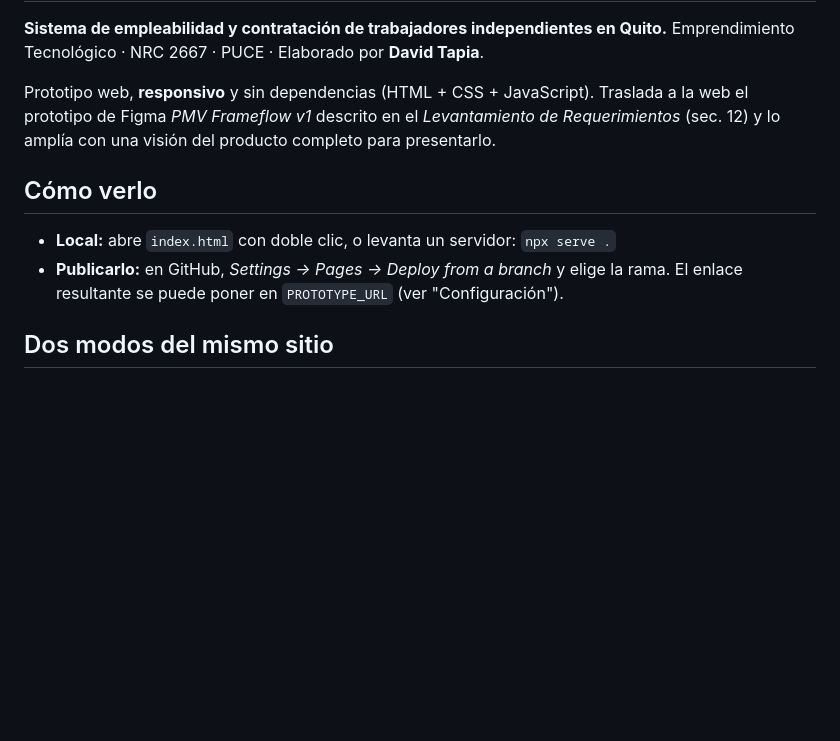
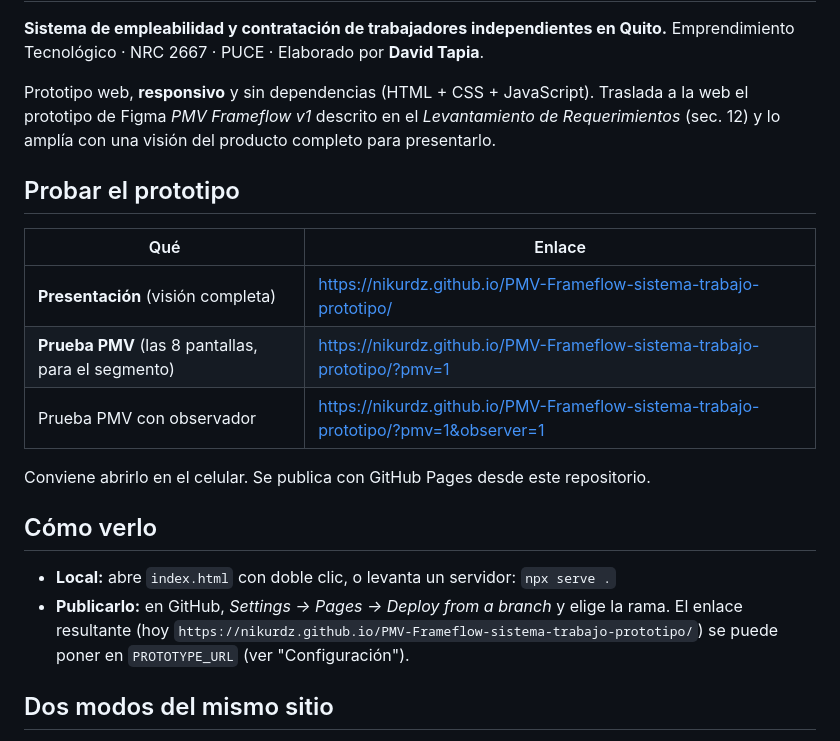
Before and after one commit to Nikurdz/PMV-Frameflow-sistema-trabajo-prototipo, a Markdown page: README.md, the part around the change. Drawn GitHub-style; blank space fills up the shorter version.

Commit message:
README: enlaces directos para probar el prototipo
Co-Authored-By: Claude Sonnet 5.5 <noreply@anthropic.com>
Claude-Session: https://claude.ai/code/session_01Q48tKr6s4n93tjPEYGp5es

```diff
--- a/README.md
+++ b/README.md
@@ -5,10 +5,20 @@ Emprendimiento Tecnológico · NRC 2667 · PUCE · Elaborado por **David Tapia**
 
 Prototipo web, **responsivo** y sin dependencias (HTML + CSS + JavaScript). Traslada a la web el prototipo de Figma *PMV Frameflow v1* descrito en el *Levantamiento de Requerimientos* (sec. 12) y lo amplía con una visión del producto completo para presentarlo.
 
+## Probar el prototipo
+
+| Qué | Enlace |
+|---|---|
+| **Presentación** (visión completa) | [https://nikurdz.github.io/PMV-Frameflow-sistema-trabajo-prototipo/](https://nikurdz.github.io/PMV-Frameflow-sistema-trabajo-prototipo/) |
+| **Prueba PMV** (las 8 pantallas, para el segmento) | [https://nikurdz.github.io/PMV-Frameflow-sistema-trabajo-prototipo/?pmv=1](https://nikurdz.github.io/PMV-Frameflow-sistema-trabajo-prototipo/?pmv=1) |
+| Prueba PMV con observador | [https://nikurdz.github.io/PMV-Frameflow-sistema-trabajo-prototipo/?pmv=1&observer=1](https://nikurdz.github.io/PMV-Frameflow-sistema-trabajo-prototipo/?pmv=1&observer=1) |
+
+Conviene abrirlo en el celular. Se publica con GitHub Pages desde este repositorio.
+
 ## Cómo verlo
 
 - **Local:** abre `index.html` con doble clic, o levanta un servidor: `npx serve .`
-- **Publicarlo:** en GitHub, *Settings → Pages → Deploy from a branch* y elige la rama. El enlace resultante se puede poner en `PROTOTYPE_URL` (ver "Configuración").
+- **Publicarlo:** en GitHub, *Settings → Pages → Deploy from a branch* y elige la rama. El enlace resultante (hoy `https://nikurdz.github.io/PMV-Frameflow-sistema-trabajo-prototipo/`) se puede poner en `PROTOTYPE_URL` (ver "Configuración").
 
 ## Dos modos del mismo sitio
 
```
